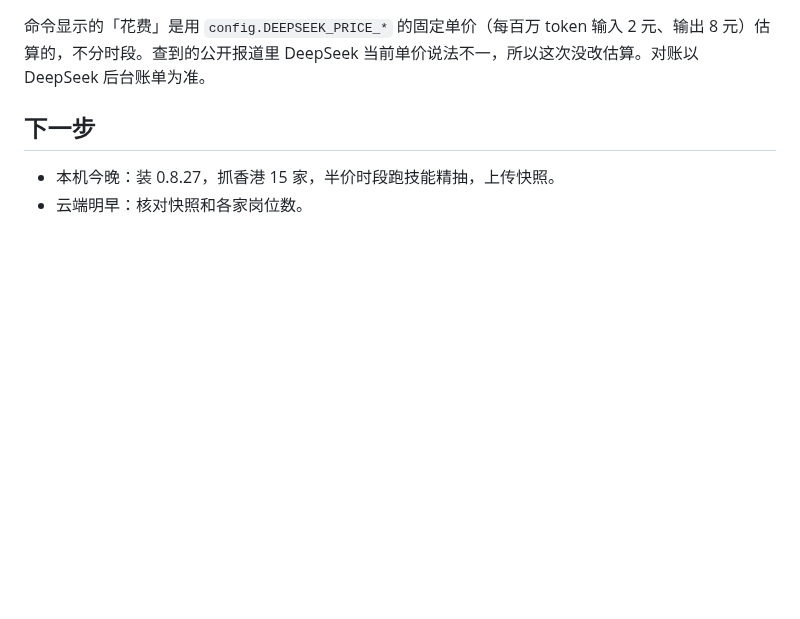
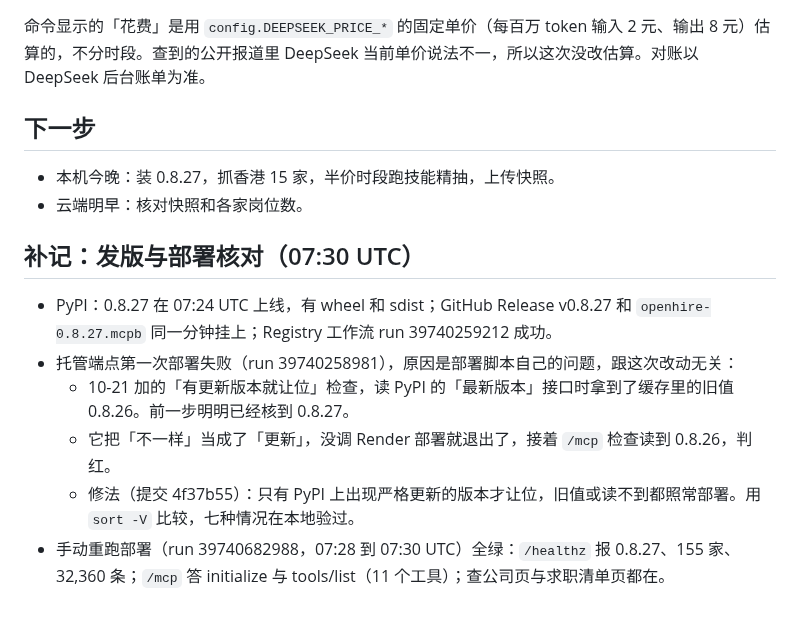
Before and after one commit to gzchenhao/openhire, a Markdown page: reports/092-DeepSeek全价时段代码锁-0.8.27.md, the part around the change. GitHub-like rendering; blank space fills up the shorter version.

Commit message:
reports/092: 0.8.27 released and deployed (run 39740682988), the deploy guard fix
Co-Authored-By: Claude Opus 5.5 <noreply@anthropic.com>
Claude-Session: https://claude.ai/code/session_01XmbqbWeN2DMJ2dLtXduhto

```diff
--- a/reports/092-DeepSeek全价时段代码锁-0.8.27.md
+++ b/reports/092-DeepSeek全价时段代码锁-0.8.27.md
@@ -73,3 +73,12 @@ DeepSeek 的价格时段：
 
 - 本机今晚：装 0.8.27，抓香港 15 家，半价时段跑技能精抽，上传快照。
 - 云端明早：核对快照和各家岗位数。
+
+## 补记：发版与部署核对（07:30 UTC）
+
+- PyPI：0.8.27 在 07:24 UTC 上线，有 wheel 和 sdist；GitHub Release v0.8.27 和 `openhire-0.8.27.mcpb` 同一分钟挂上；Registry 工作流 run 39740259212 成功。
+- 托管端点第一次部署失败（run 39740258981），原因是部署脚本自己的问题，跟这次改动无关：
+  - 10-21 加的「有更新版本就让位」检查，读 PyPI 的「最新版本」接口时拿到了缓存里的旧值 0.8.26。前一步明明已经核到 0.8.27。
+  - 它把「不一样」当成了「更新」，没调 Render 部署就退出了，接着 `/mcp` 检查读到 0.8.26，判红。
+  - 修法（提交 4f37b55）：只有 PyPI 上出现严格更新的版本才让位，旧值或读不到都照常部署。用 `sort -V` 比较，七种情况在本地验过。
+- 手动重跑部署（run 39740682988，07:28 到 07:30 UTC）全绿：`/healthz` 报 0.8.27、155 家、32,360 条；`/mcp` 答 initialize 与 tools/list（11 个工具）；查公司页与求职清单页都在。
```
Also changed, not shown: CLAUDE.md (+1 -1 lines).
